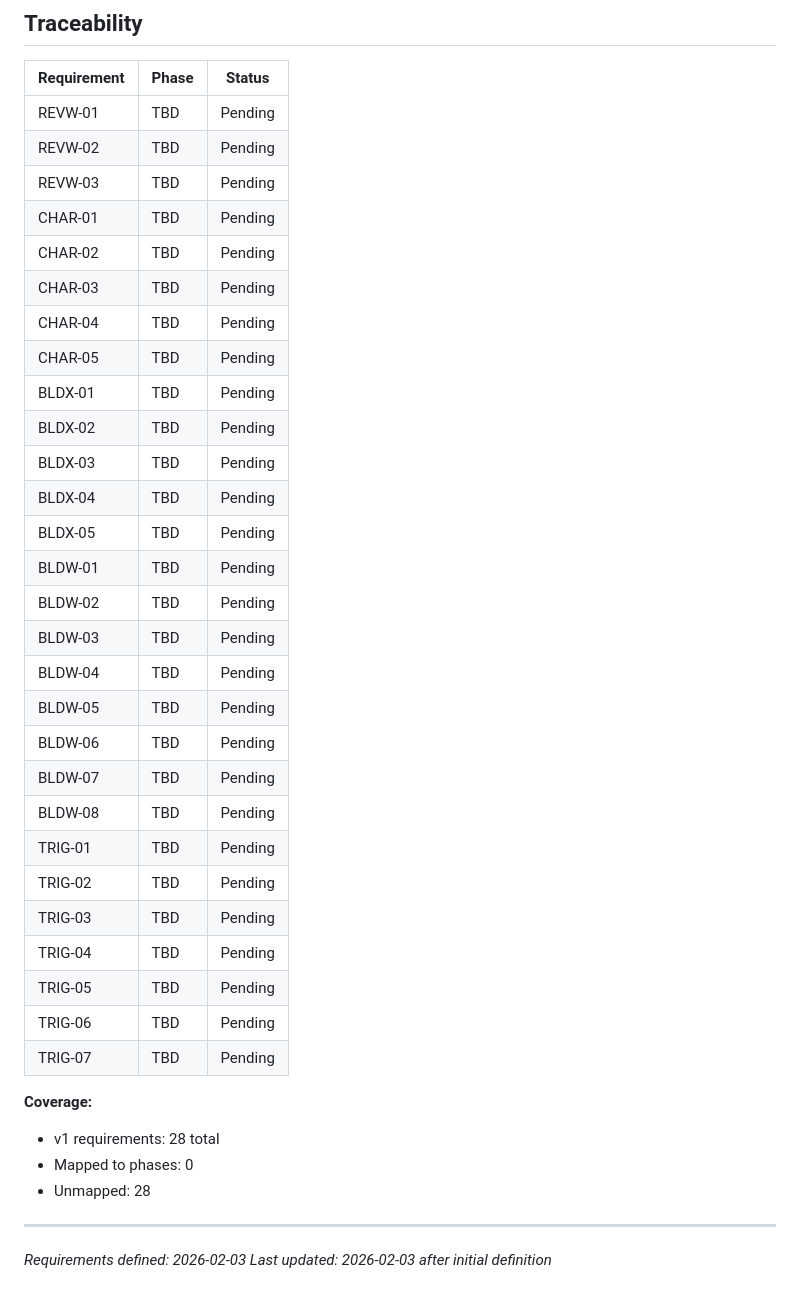
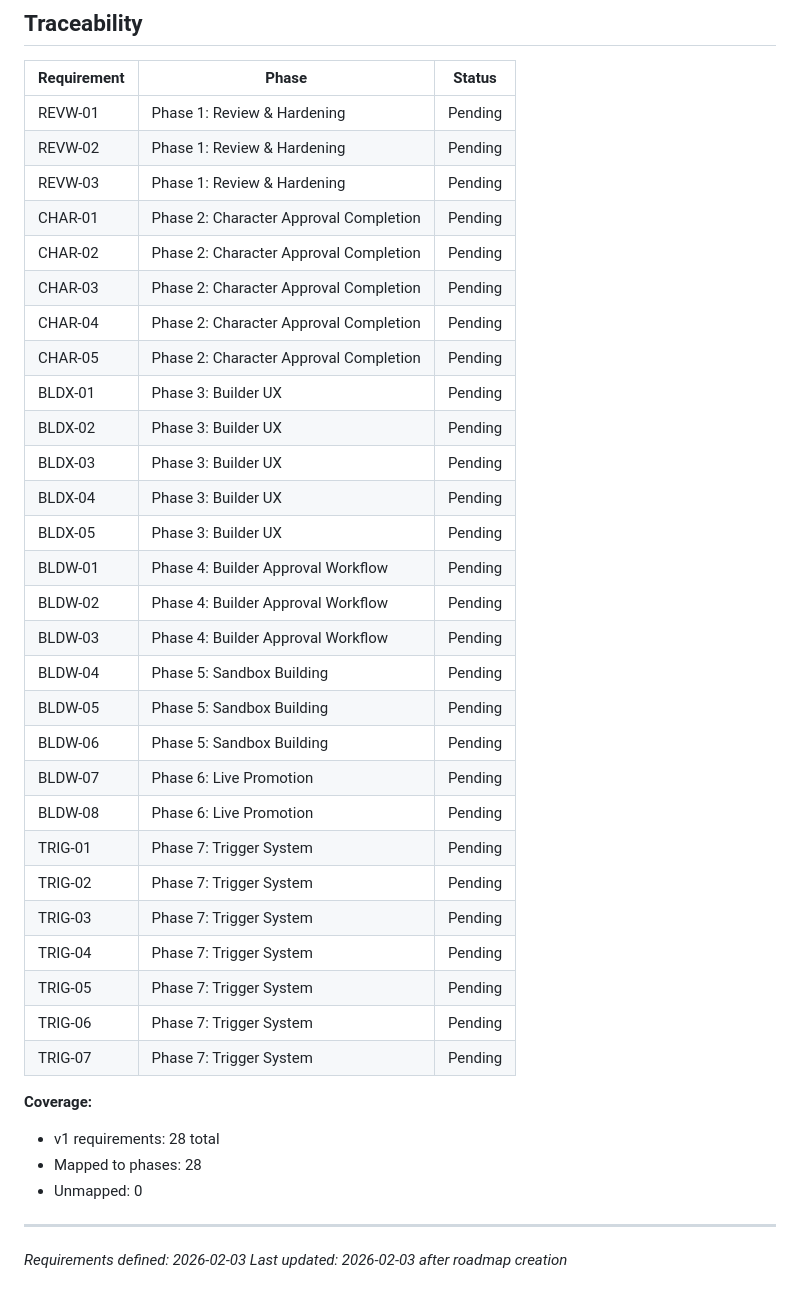
Before and after one commit to DasBluEyedDevil/TheBeckoningMU, a Markdown page: .planning/REQUIREMENTS.md, the part around the change. Drawn GitHub-style.

```diff
--- a/.planning/REQUIREMENTS.md
+++ b/.planning/REQUIREMENTS.md
@@ -83,40 +83,40 @@
 
 | Requirement | Phase | Status |
 |-------------|-------|--------|
-| REVW-01 | TBD | Pending |
-| REVW-02 | TBD | Pending |
-| REVW-03 | TBD | Pending |
-| CHAR-01 | TBD | Pending |
-| CHAR-02 | TBD | Pending |
-| CHAR-03 | TBD | Pending |
-| CHAR-04 | TBD | Pending |
-| CHAR-05 | TBD | Pending |
-| BLDX-01 | TBD | Pending |
-| BLDX-02 | TBD | Pending |
-| BLDX-03 | TBD | Pending |
-| BLDX-04 | TBD | Pending |
-| BLDX-05 | TBD | Pending |
-| BLDW-01 | TBD | Pending |
-| BLDW-02 | TBD | Pending |
-| BLDW-03 | TBD | Pending |
-| BLDW-04 | TBD | Pending |
-| BLDW-05 | TBD | Pending |
-| BLDW-06 | TBD | Pending |
-| BLDW-07 | TBD | Pending |
-| BLDW-08 | TBD | Pending |
-| TRIG-01 | TBD | Pending |
-| TRIG-02 | TBD | Pending |
-| TRIG-03 | TBD | Pending |
-| TRIG-04 | TBD | Pending |
-| TRIG-05 | TBD | Pending |
-| TRIG-06 | TBD | Pending |
-| TRIG-07 | TBD | Pending |
+| REVW-01 | Phase 1: Review & Hardening | Pending |
+| REVW-02 | Phase 1: Review & Hardening | Pending |
+| REVW-03 | Phase 1: Review & Hardening | Pending |
+| CHAR-01 | Phase 2: Character Approval Completion | Pending |
+| CHAR-02 | Phase 2: Character Approval Completion | Pending |
+| CHAR-03 | Phase 2: Character Approval Completion | Pending |
+| CHAR-04 | Phase 2: Character Approval Completion | Pending |
+| CHAR-05 | Phase 2: Character Approval Completion | Pending |
+| BLDX-01 | Phase 3: Builder UX | Pending |
+| BLDX-02 | Phase 3: Builder UX | Pending |
+| BLDX-03 | Phase 3: Builder UX | Pending |
+| BLDX-04 | Phase 3: Builder UX | Pending |
+| BLDX-05 | Phase 3: Builder UX | Pending |
+| BLDW-01 | Phase 4: Builder Approval Workflow | Pending |
+| BLDW-02 | Phase 4: Builder Approval Workflow | Pending |
+| BLDW-03 | Phase 4: Builder Approval Workflow | Pending |
+| BLDW-04 | Phase 5: Sandbox Building | Pending |
+| BLDW-05 | Phase 5: Sandbox Building | Pending |
+| BLDW-06 | Phase 5: Sandbox Building | Pending |
+| BLDW-07 | Phase 6: Live Promotion | Pending |
+| BLDW-08 | Phase 6: Live Promotion | Pending |
+| TRIG-01 | Phase 7: Trigger System | Pending |
+| TRIG-02 | Phase 7: Trigger System | Pending |
+| TRIG-03 | Phase 7: Trigger System | Pending |
+| TRIG-04 | Phase 7: Trigger System | Pending |
+| TRIG-05 | Phase 7: Trigger System | Pending |
+| TRIG-06 | Phase 7: Trigger System | Pending |
+| TRIG-07 | Phase 7: Trigger System | Pending |
 
 **Coverage:**
 - v1 requirements: 28 total
-- Mapped to phases: 0
-- Unmapped: 28
+- Mapped to phases: 28
+- Unmapped: 0
 
 ---
 *Requirements defined: 2026-02-03*
-*Last updated: 2026-02-03 after initial definition*
+*Last updated: 2026-02-03 after roadmap creation*
```
Also changed, not shown: .planning/ROADMAP.md (added, +148 -0 lines), .planning/STATE.md (added, +63 -0 lines).
